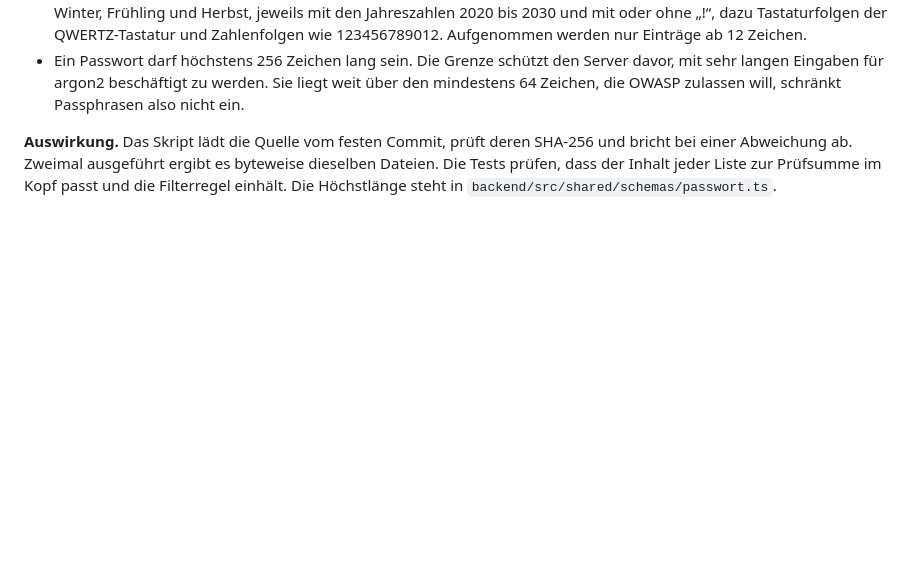
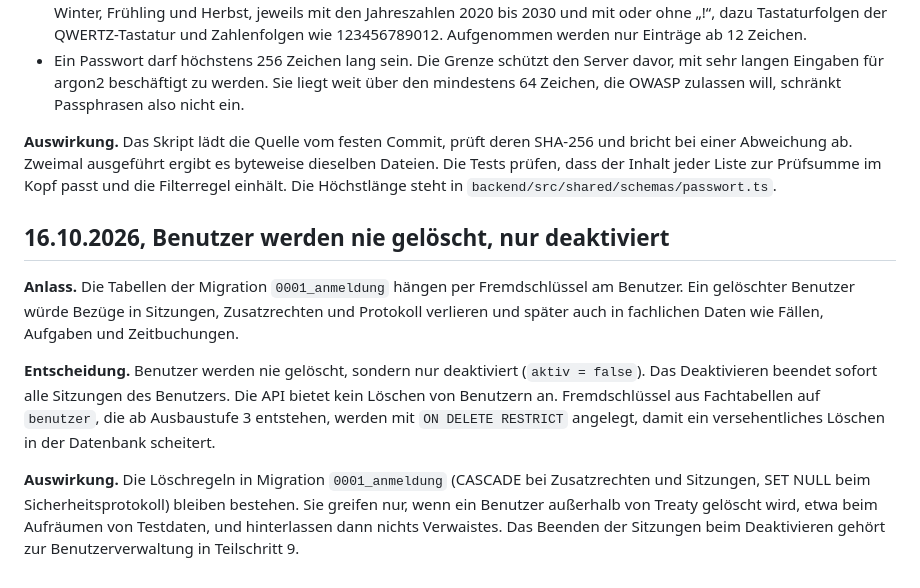
Before and after one commit to FredrikFernholz/treaty-neu, a Markdown page: docs/entscheidungen.md, the part around the change. GitHub-like rendering; blank space fills up the shorter version.

Commit message:
Entscheidung: Benutzer nur deaktivieren; Merkposten Datenbankrechte je Tabelle
Co-Authored-By: Claude Opus 5.5 <noreply@anthropic.com>

```diff
--- a/docs/entscheidungen.md
+++ b/docs/entscheidungen.md
@@ -137,3 +137,11 @@ Quelle ist eine Antwort des Fachteams vom 16.10.2026.
 - Ein Passwort darf höchstens 256 Zeichen lang sein. Die Grenze schützt den Server davor, mit sehr langen Eingaben für argon2 beschäftigt zu werden. Sie liegt weit über den mindestens 64 Zeichen, die OWASP zulassen will, schränkt Passphrasen also nicht ein.
 
 **Auswirkung.** Das Skript lädt die Quelle vom festen Commit, prüft deren SHA-256 und bricht bei einer Abweichung ab. Zweimal ausgeführt ergibt es byteweise dieselben Dateien. Die Tests prüfen, dass der Inhalt jeder Liste zur Prüfsumme im Kopf passt und die Filterregel einhält. Die Höchstlänge steht in `backend/src/shared/schemas/passwort.ts`.
+
+## 16.10.2026, Benutzer werden nie gelöscht, nur deaktiviert
+
+**Anlass.** Die Tabellen der Migration `0001_anmeldung` hängen per Fremdschlüssel am Benutzer. Ein gelöschter Benutzer würde Bezüge in Sitzungen, Zusatzrechten und Protokoll verlieren und später auch in fachlichen Daten wie Fällen, Aufgaben und Zeitbuchungen.
+
+**Entscheidung.** Benutzer werden nie gelöscht, sondern nur deaktiviert (`aktiv = false`). Das Deaktivieren beendet sofort alle Sitzungen des Benutzers. Die API bietet kein Löschen von Benutzern an. Fremdschlüssel aus Fachtabellen auf `benutzer`, die ab Ausbaustufe 3 entstehen, werden mit `ON DELETE RESTRICT` angelegt, damit ein versehentliches Löschen in der Datenbank scheitert.
+
+**Auswirkung.** Die Löschregeln in Migration `0001_anmeldung` (CASCADE bei Zusatzrechten und Sitzungen, SET NULL beim Sicherheitsprotokoll) bleiben bestehen. Sie greifen nur, wenn ein Benutzer außerhalb von Treaty gelöscht wird, etwa beim Aufräumen von Testdaten, und hinterlassen dann nichts Verwaistes. Das Beenden der Sitzungen beim Deaktivieren gehört zur Benutzerverwaltung in Teilschritt 9.
```
Also changed, not shown: docs/merkposten.md (+6 -0 lines).
